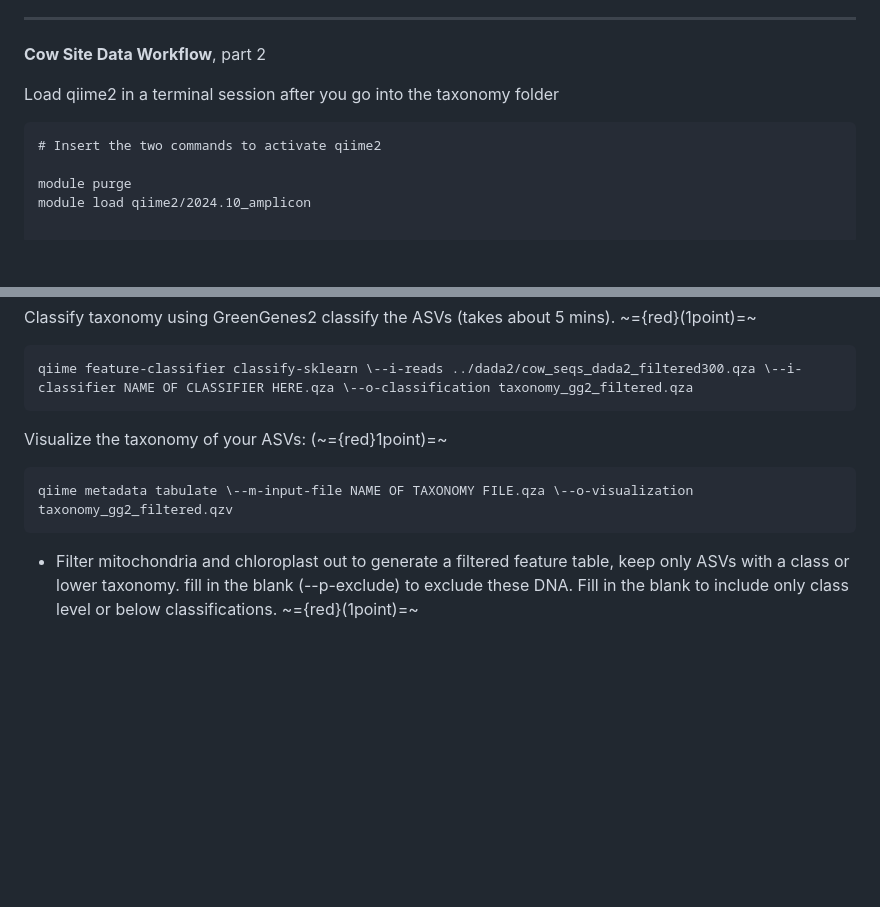
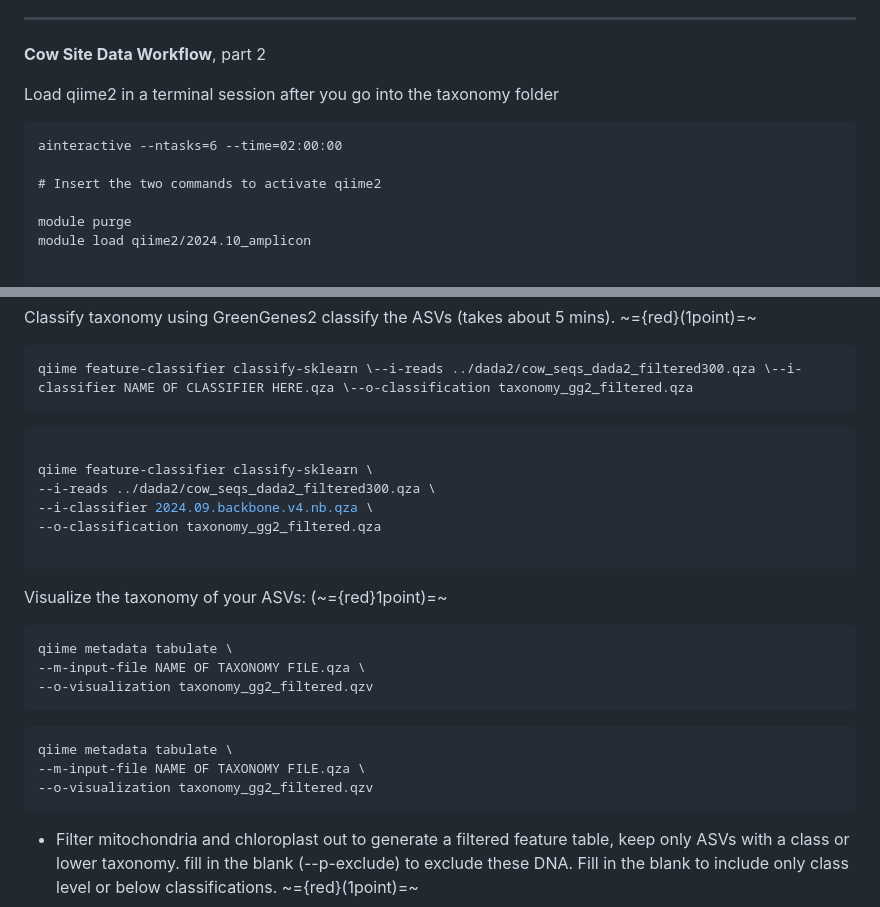
Before and after one commit to cmblanco427/ANEQ505_HW, a Markdown page: 01_homework/homework_2_PC_VS.md, 2 parts joined by grey strips. Drawn GitHub-style; blank space fills up the shorter version.

Commit message:
vault backup: 2026-02-28 20:54:58

````diff
--- a/01_homework/homework_2_PC_VS.md
+++ b/01_homework/homework_2_PC_VS.md
@@ -16,6 +16,8 @@ Due: March 5th 2026 at midnight
 Load qiime2 in a terminal session after you go into the taxonomy folder
 
 ```
+ainteractive --ntasks=6 --time=02:00:00
+
 # Insert the two commands to activate qiime2
 
 module purge
@@ -56,9 +58,27 @@ Classify taxonomy using GreenGenes2 classify the ASVs (takes about 5 mins). ~={r
 qiime feature-classifier classify-sklearn \--i-reads ../dada2/cow_seqs_dada2_filtered300.qza \--i-classifier NAME OF CLASSIFIER HERE.qza \--o-classification taxonomy_gg2_filtered.qza
 ```
 
+```r
+
+qiime feature-classifier classify-sklearn \
+--i-reads ../dada2/cow_seqs_dada2_filtered300.qza \
+--i-classifier 2024.09.backbone.v4.nb.qza \
+--o-classification taxonomy_gg2_filtered.qza
+
+```
+
+
 Visualize the taxonomy of your ASVs: (~={red}1point)=~
 ```
-qiime metadata tabulate \--m-input-file NAME OF TAXONOMY FILE.qza \--o-visualization taxonomy_gg2_filtered.qzv
+qiime metadata tabulate \
+--m-input-file NAME OF TAXONOMY FILE.qza \
+--o-visualization taxonomy_gg2_filtered.qzv
+```
+
+```r
+qiime metadata tabulate \
+--m-input-file NAME OF TAXONOMY FILE.qza \
+--o-visualization taxonomy_gg2_filtered.qzv
 ```
 
 - Filter mitochondria and chloroplast out to generate a filtered feature table, keep only ASVs with a class or lower taxonomy. fill in the blank (--p-exclude) to exclude these DNA. Fill in the blank to include only class level or below classifications. ~={red}(1point)=~
````
